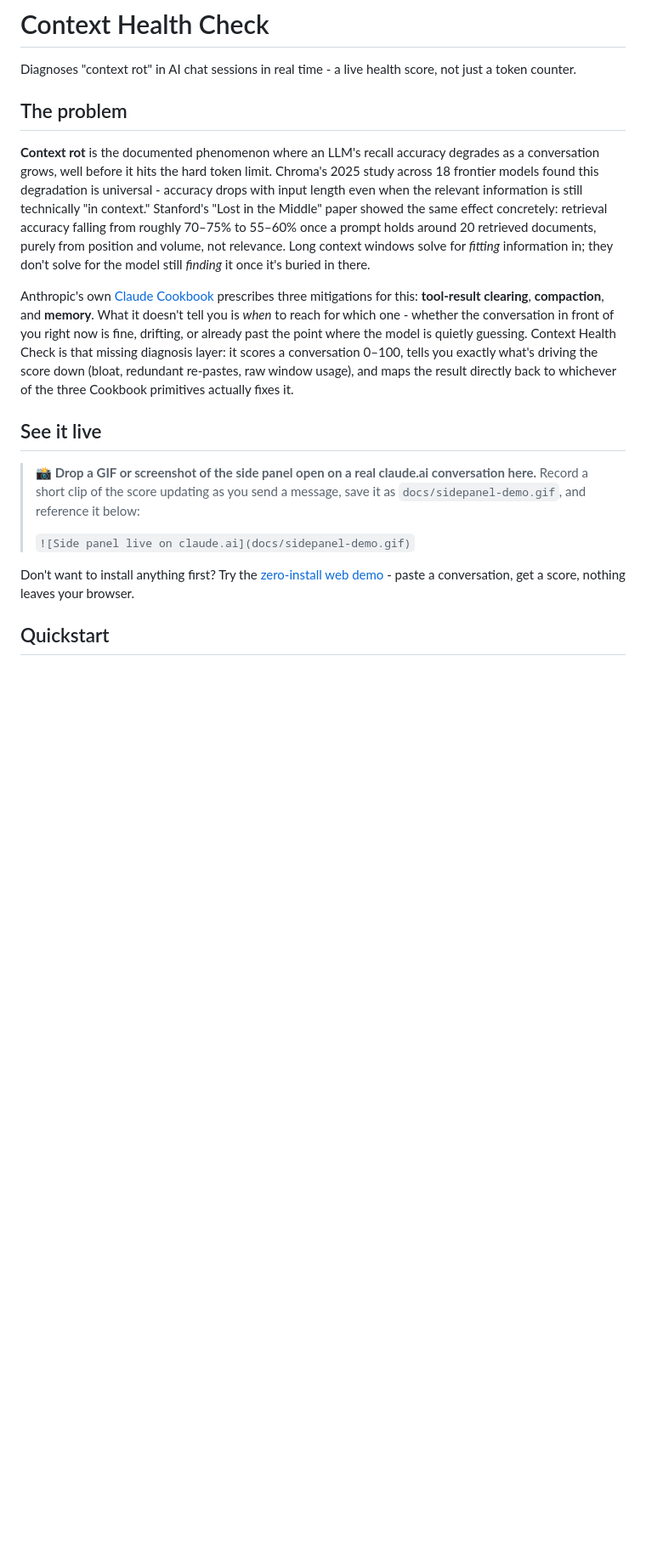
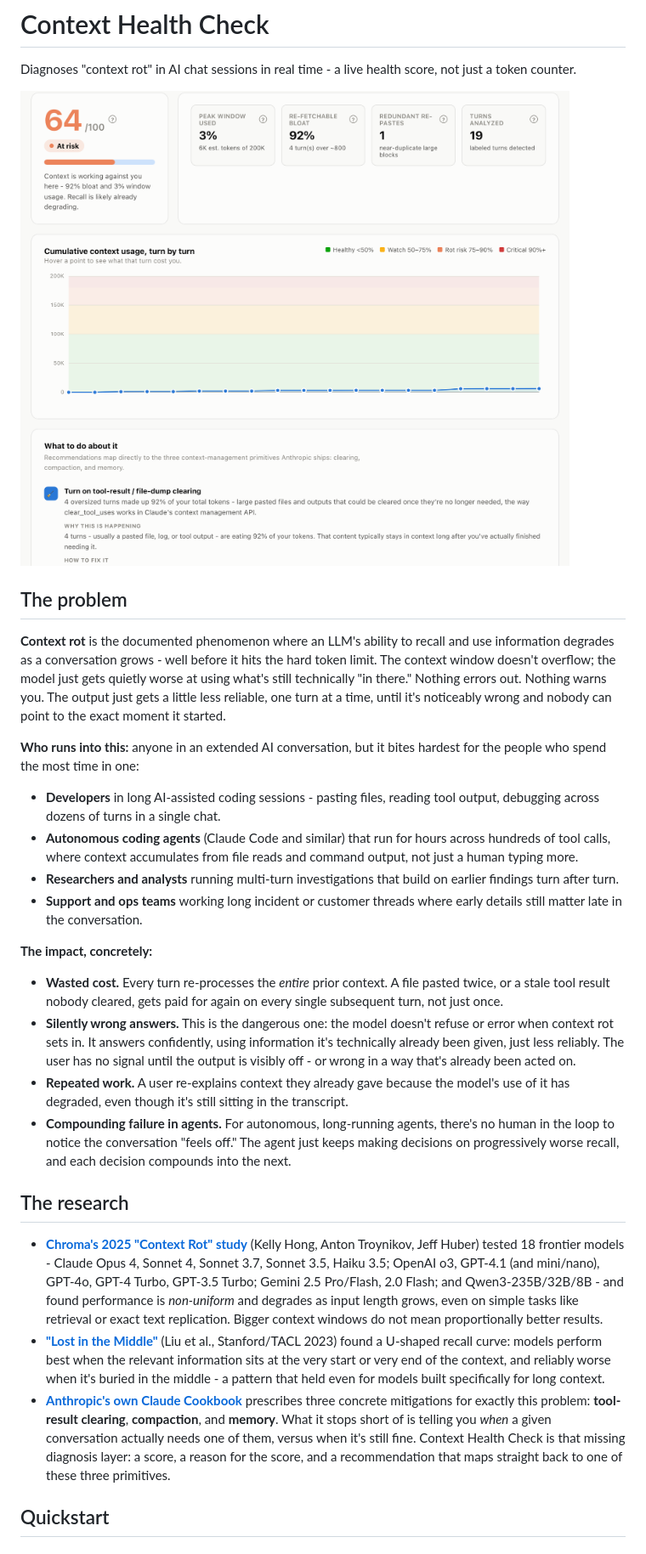
Before and after one commit to ShreyaKulkarni-projects/context-health-check, a Markdown page: README.md, the part around one of its changes. Shown at 85% size. Rendered like a GitHub page; pictures changed too: docs/web-demo-screenshot.png (added); blank space fills up the shorter version.

```diff
--- a/README.md
+++ b/README.md
@@ -2,19 +2,31 @@
 
 Diagnoses "context rot" in AI chat sessions in real time - a live health score, not just a token counter.
 
+![Context Health Check scoring a conversation: 64/100, At risk, with KPI tiles, a turn-by-turn usage chart, and structured recommendations](docs/web-demo-screenshot.png)
+
 ## The problem
 
-**Context rot** is the documented phenomenon where an LLM's recall accuracy degrades as a conversation grows, well before it hits the hard token limit. Chroma's 2025 study across 18 frontier models found this degradation is universal - accuracy drops with input length even when the relevant information is still technically "in context." Stanford's "Lost in the Middle" paper showed the same effect concretely: retrieval accuracy falling from roughly 70–75% to 55–60% once a prompt holds around 20 retrieved documents, purely from position and volume, not relevance. Long context windows solve for *fitting* information in; they don't solve for the model still *finding* it once it's buried in there.
+**Context rot** is the documented phenomenon where an LLM's ability to recall and use information degrades as a conversation grows - well before it hits the hard token limit. The context window doesn't overflow; the model just gets quietly worse at using what's still technically "in there." Nothing errors out. Nothing warns you. The output just gets a little less reliable, one turn at a time, until it's noticeably wrong and nobody can point to the exact moment it started.
 
-Anthropic's own [Claude Cookbook](https://platform.claude.com/cookbook/tool-use-context-engineering-context-engineering-tools) prescribes three mitigations for this: **tool-result clearing**, **compaction**, and **memory**. What it doesn't tell you is *when* to reach for which one - whether the conversation in front of you right now is fine, drifting, or already past the point where the model is quietly guessing. Context Health Check is that missing diagnosis layer: it scores a conversation 0–100, tells you exactly what's driving the score down (bloat, redundant re-pastes, raw window usage), and maps the result directly back to whichever of the three Cookbook primitives actually fixes it.
+**Who runs into this:** anyone in an extended AI conversation, but it bites hardest for the people who spend the most time in one:
 
-## See it live
+- **Developers** in long AI-assisted coding sessions - pasting files, reading tool output, debugging across dozens of turns in a single chat.
+- **Autonomous coding agents** (Claude Code and similar) that run for hours across hundreds of tool calls, where context accumulates from file reads and command output, not just a human typing more.
+- **Researchers and analysts** running multi-turn investigations that build on earlier findings turn after turn.
+- **Support and ops teams** working long incident or customer threads where early details still matter late in the conversation.
 
-> 📸 **Drop a GIF or screenshot of the side panel open on a real claude.ai conversation here.** Record a short clip of the score updating as you send a message, save it as `docs/sidepanel-demo.gif`, and reference it below:
->
-> `![Side panel live on claude.ai](docs/sidepanel-demo.gif)`
+**The impact, concretely:**
 
-Don't want to install anything first? Try the [zero-install web demo](packages/web-demo) - paste a conversation, get a score, nothing leaves your browser.
+- **Wasted cost.** Every turn re-processes the *entire* prior context. A file pasted twice, or a stale tool result nobody cleared, gets paid for again on every single subsequent turn, not just once.
+- **Silently wrong answers.** This is the dangerous one: the model doesn't refuse or error when context rot sets in. It answers confidently, using information it's technically already been given, just less reliably. The user has no signal until the output is visibly off - or wrong in a way that's already been acted on.
+- **Repeated work.** A user re-explains context they already gave because the model's use of it has degraded, even though it's still sitting in the transcript.
+- **Compounding failure in agents.** For autonomous, long-running agents, there's no human in the loop to notice the conversation "feels off." The agent just keeps making decisions on progressively worse recall, and each decision compounds into the next.
+
+## The research
+
+- **[Chroma's 2025 "Context Rot" study](https://www.trychroma.com/research/context-rot)** (Kelly Hong, Anton Troynikov, Jeff Huber) tested 18 frontier models - Claude Opus 4, Sonnet 4, Sonnet 3.7, Sonnet 3.5, Haiku 3.5; OpenAI o3, GPT-4.1 (and mini/nano), GPT-4o, GPT-4 Turbo, GPT-3.5 Turbo; Gemini 2.5 Pro/Flash, 2.0 Flash; and Qwen3-235B/32B/8B - and found performance is *non-uniform* and degrades as input length grows, even on simple tasks like retrieval or exact text replication. Bigger context windows do not mean proportionally better results.
+- **["Lost in the Middle"](https://arxiv.org/abs/2307.03172)** (Liu et al., Stanford/TACL 2023) found a U-shaped recall curve: models perform best when the relevant information sits at the very start or very end of the context, and reliably worse when it's buried in the middle - a pattern that held even for models built specifically for long context.
+- **[Anthropic's own Claude Cookbook](https://platform.claude.com/cookbook/tool-use-context-engineering-context-engineering-tools)** prescribes three concrete mitigations for exactly this problem: **tool-result clearing**, **compaction**, and **memory**. What it stops short of is telling you *when* a given conversation actually needs one of them, versus when it's still fine. Context Health Check is that missing diagnosis layer: a score, a reason for the score, and a recommendation that maps straight back to one of these three primitives.
 
 ## Quickstart
 
```
Also changed, not shown: other parts of README.md (+27 -2 lines), CONTRIBUTING.md (+1 -0 lines).
